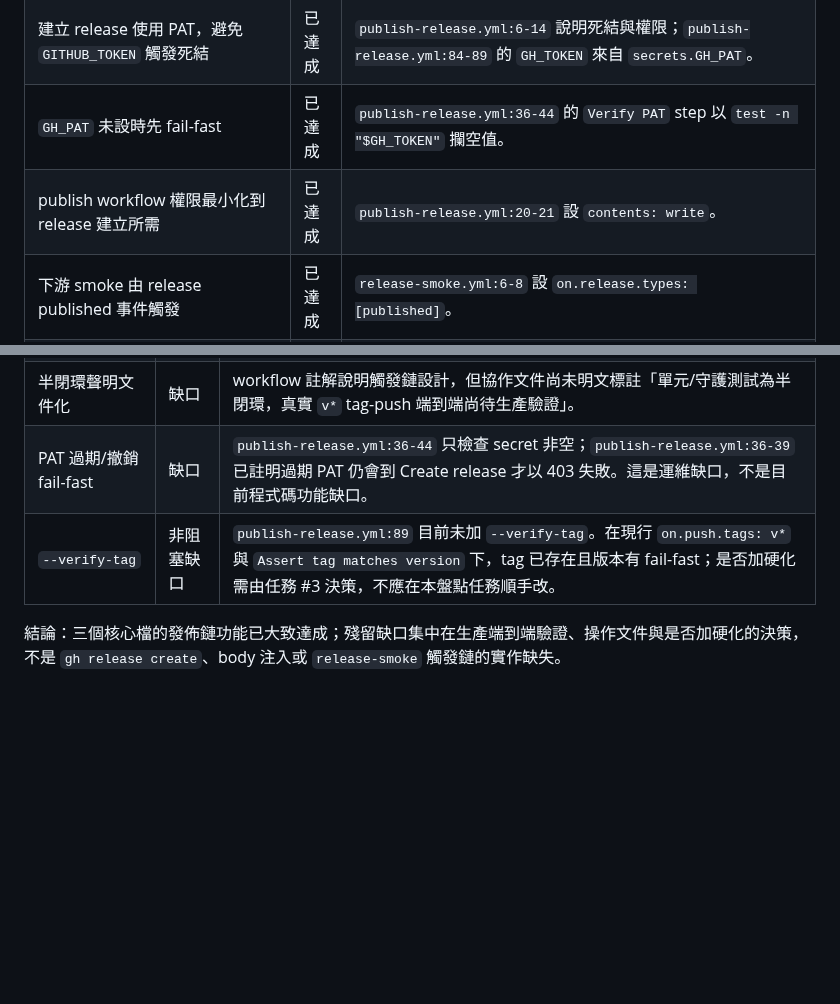
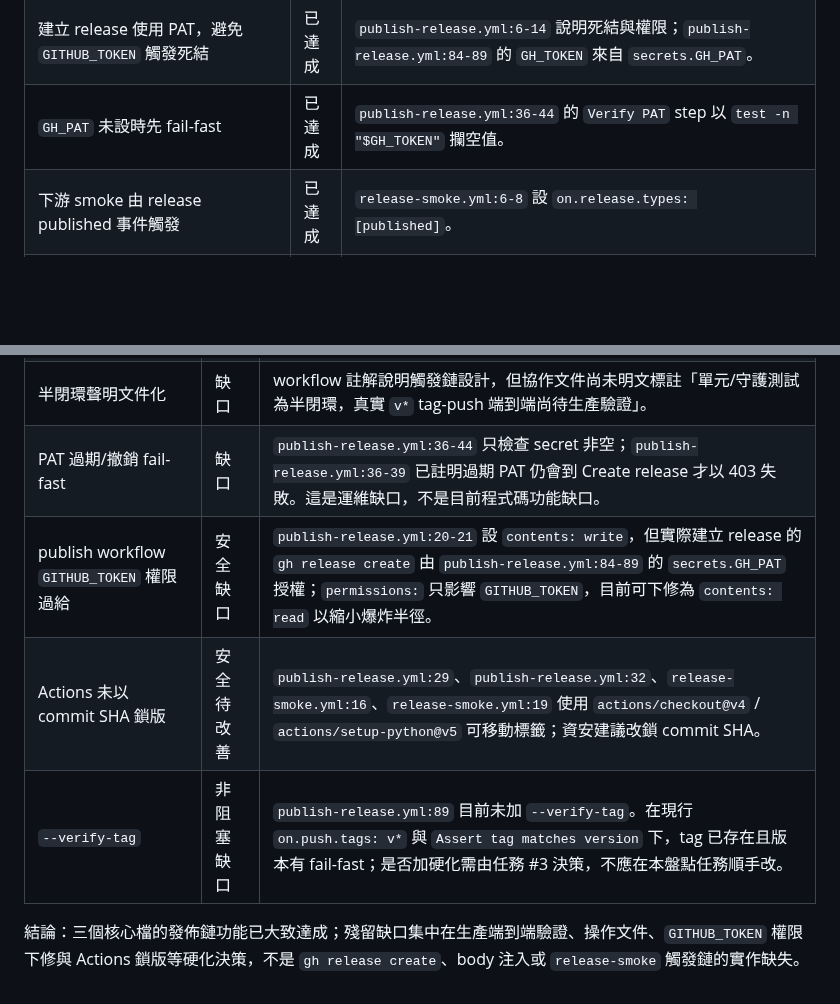
Before and after one commit to x812033727/Ti, a Markdown page: docs/release-pipeline-requirements-audit.md, 2 parts joined by grey strips. Rendered like a GitHub page; blank space fills up the shorter version.

Commit message:
任務#1 第2輪：對照需求逐項比對 `publish-release.yml`／`scripts/publish_release.py`／`release-smoke.yml`，產出「已達成／缺口」清單

```diff
--- a/docs/release-pipeline-requirements-audit.md
+++ b/docs/release-pipeline-requirements-audit.md
@@ -17,7 +17,6 @@
 | 可選寫入 `$GITHUB_OUTPUT`，且支援多行 body | 已達成 | `scripts/publish_release.py:53-60` 用隨機 delimiter 寫多行值；`scripts/publish_release.py:71-73` 僅在有 `GITHUB_OUTPUT` 時寫入。 |
 | 建立 release 使用 PAT，避免 `GITHUB_TOKEN` 觸發死結 | 已達成 | `publish-release.yml:6-14` 說明死結與權限；`publish-release.yml:84-89` 的 `GH_TOKEN` 來自 `secrets.GH_PAT`。 |
 | `GH_PAT` 未設時先 fail-fast | 已達成 | `publish-release.yml:36-44` 的 `Verify PAT` step 以 `test -n "$GH_TOKEN"` 攔空值。 |
-| publish workflow 權限最小化到 release 建立所需 | 已達成 | `publish-release.yml:20-21` 設 `contents: write`。 |
 | 下游 smoke 由 release published 事件觸發 | 已達成 | `release-smoke.yml:6-8` 設 `on.release.types: [published]`。 |
 | smoke 讀「實際 release body」，不是重跑本地 render | 已達成 | `release-smoke.yml:39-52` 使用 `gh release view "$TAG" --json body --jq '.body'`，再寫入 output。 |
 | smoke 驗證 release body 含非空頂層 Breaking Changes 區塊 | 已達成 | `release-smoke.yml:54-60` 將 body 放入 `BODY`，執行 `python -m studio.release_smoke`。 |
@@ -32,6 +31,8 @@
 | `GH_PAT` 正式設定/輪替文件 | 缺口 | `publish-release.yml:11-14` 有 workflow 註解，但 repo 協作文件尚未固定列出 fine-grained、本 repo only、`Contents: Read and write`、secret 名稱 `GH_PAT`、過期後 Step 5 會 403 與輪替方式。 |
 | 半閉環聲明文件化 | 缺口 | workflow 註解說明觸發鏈設計，但協作文件尚未明文標註「單元/守護測試為半閉環，真實 `v*` tag-push 端到端尚待生產驗證」。 |
 | PAT 過期/撤銷 fail-fast | 缺口 | `publish-release.yml:36-44` 只檢查 secret 非空；`publish-release.yml:36-39` 已註明過期 PAT 仍會到 Create release 才以 403 失敗。這是運維缺口，不是目前程式碼功能缺口。 |
+| publish workflow `GITHUB_TOKEN` 權限過給 | 安全缺口 | `publish-release.yml:20-21` 設 `contents: write`，但實際建立 release 的 `gh release create` 由 `publish-release.yml:84-89` 的 `secrets.GH_PAT` 授權；`permissions:` 只影響 `GITHUB_TOKEN`，目前可下修為 `contents: read` 以縮小爆炸半徑。 |
+| Actions 未以 commit SHA 鎖版 | 安全待改善 | `publish-release.yml:29`、`publish-release.yml:32`、`release-smoke.yml:16`、`release-smoke.yml:19` 使用 `actions/checkout@v4` / `actions/setup-python@v5` 可移動標籤；資安建議改鎖 commit SHA。 |
 | `--verify-tag` | 非阻塞缺口 | `publish-release.yml:89` 目前未加 `--verify-tag`。在現行 `on.push.tags: v*` 與 `Assert tag matches version` 下，tag 已存在且版本有 fail-fast；是否加硬化需由任務 #3 決策，不應在本盤點任務順手改。 |
 
-結論：三個核心檔的發佈鏈功能已大致達成；殘留缺口集中在生產端到端驗證、操作文件與是否加硬化的決策，不是 `gh release create`、body 注入或 `release-smoke` 觸發鏈的實作缺失。
+結論：三個核心檔的發佈鏈功能已大致達成；殘留缺口集中在生產端到端驗證、操作文件、`GITHUB_TOKEN` 權限下修與 Actions 鎖版等硬化決策，不是 `gh release create`、body 注入或 `release-smoke` 觸發鏈的實作缺失。
```
